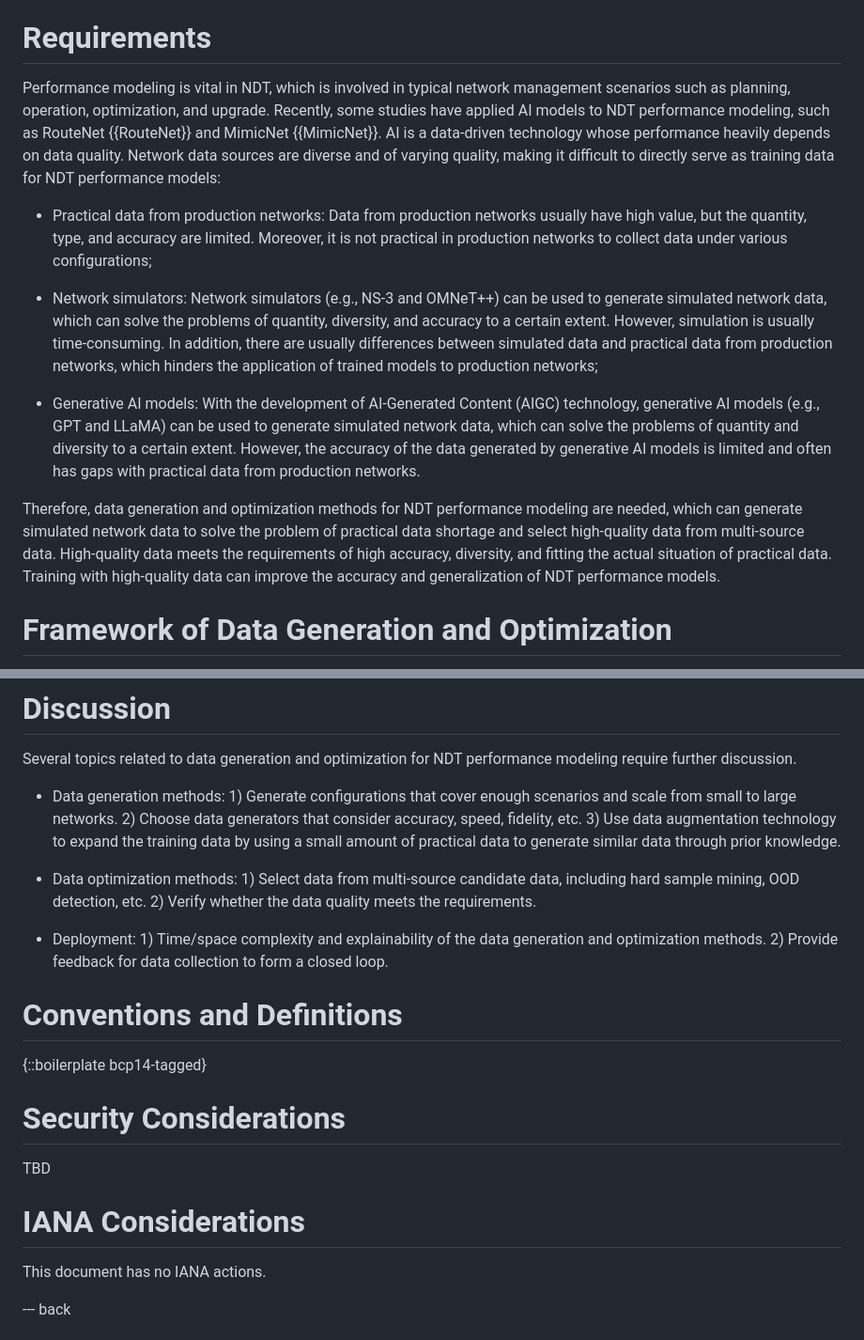
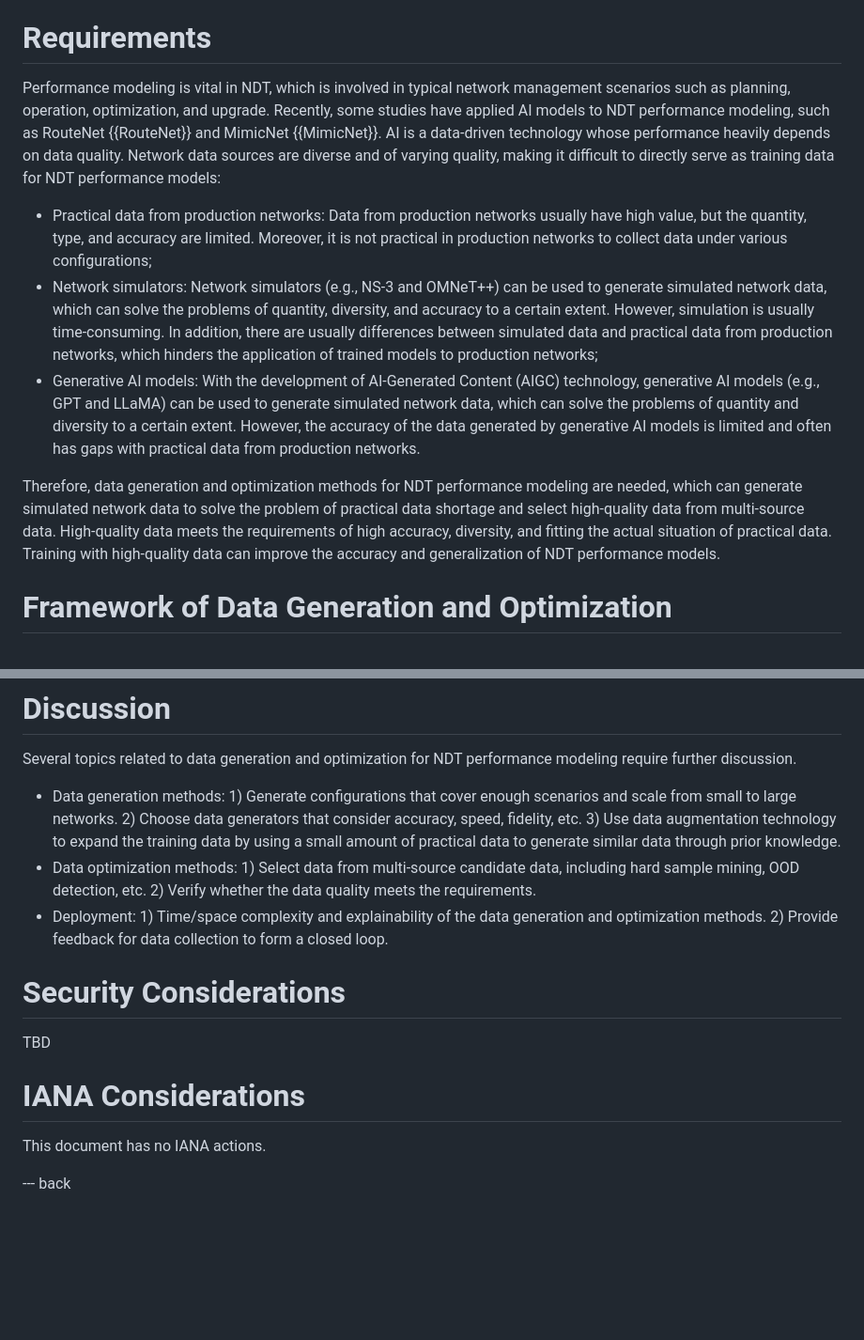
Before and after one commit to limei2011/ndt-data-generation-optimization, a Markdown page: draft-li-nmrg-dtn-data-generation-optimization.md, 2 parts joined by grey strips. Shown at 94% size. Drawn GitHub-style; blank space fills up the shorter version.

```diff
--- a/draft-li-nmrg-dtn-data-generation-optimization.md
+++ b/draft-li-nmrg-dtn-data-generation-optimization.md
@@ -105,15 +95,13 @@ CBR: Constant Bit Rate
 
 # Requirements
 
-Performance modeling is vital in NDT, which is involved in typical network management scenarios such as planning, operation, optimization, and upgrade.  Recently, some studies have applied AI models to NDT performance modeling, such as RouteNet {{RouteNet}} and MimicNet {{MimicNet}}.  AI is a data-driven technology whose performance heavily depends on data quality. Network data sources are diverse and of varying quality, making it difficult to directly serve as training data for NDT performance models:
+Performance modeling is vital in NDT, which is involved in typical network management scenarios such as planning, operation, optimization, and upgrade.  Recently, some studies have applied AI models to NDT performance modeling, such as RouteNet {{RouteNet}} and MimicNet {{MimicNet}}. AI is a data-driven technology whose performance heavily depends on data quality. Network data sources are diverse and of varying quality, making it difficult to directly serve as training data for NDT performance models:
 
-- Practical data from production networks: Data from production networks usually have high value, but the quantity, type, and accuracy are limited.  Moreover, it is not practical in production networks to collect data under various configurations;
+- Practical data from production networks: Data from production networks usually have high value, but the quantity, type, and accuracy are limited. Moreover, it is not practical in production networks to collect data under various configurations;
+- Network simulators: Network simulators (e.g., NS-3 and OMNeT++) can be used to generate simulated network data, which can solve the problems of quantity, diversity, and accuracy to a certain extent.  However, simulation is usually time-consuming. In addition, there are usually differences between simulated data and practical data from production networks, which hinders the application of trained models to production networks;
+- Generative AI models: With the development of AI-Generated Content (AIGC) technology, generative AI models (e.g., GPT and LLaMA) can be used to generate simulated network data, which can solve the problems of quantity and diversity to a certain extent. However, the accuracy of the data generated by generative AI models is limited and often has gaps with practical data from production networks.
 
-- Network simulators: Network simulators (e.g., NS-3 and OMNeT++) can be used to generate simulated network data, which can solve the problems of quantity, diversity, and accuracy to a certain extent.  However, simulation is usually time-consuming.  In addition, there are usually differences between simulated data and practical data from production networks, which hinders the application of trained models to production networks;
-
-- Generative AI models: With the development of AI-Generated Content (AIGC) technology, generative AI models (e.g., GPT and LLaMA) can be used to generate simulated network data, which can solve the problems of quantity and diversity to a certain extent.  However, the accuracy of the data generated by generative AI models is limited and often has gaps with practical data from production networks.
-
-Therefore, data generation and optimization methods for NDT performance modeling are needed, which can generate simulated network data to solve the problem of practical data shortage and select high-quality data from multi-source data.  High-quality data meets the requirements of high accuracy, diversity, and fitting the actual situation of practical data.  Training with high-quality data can improve the accuracy and generalization of NDT performance models.
+Therefore, data generation and optimization methods for NDT performance modeling are needed, which can generate simulated network data to solve the problem of practical data shortage and select high-quality data from multi-source data. High-quality data meets the requirements of high accuracy, diversity, and fitting the actual situation of practical data. Training with high-quality data can improve the accuracy and generalization of NDT performance models.
 
 # Framework of Data Generation and Optimization
 
@@ -252,26 +237,16 @@ The rise of vehicular networks has facilitated various delay-sensitive applicati
 Several topics related to data generation and optimization for NDT performance modeling require further discussion.
 
 - Data generation methods: 1) Generate configurations that cover enough scenarios and scale from small to large networks. 2) Choose data generators that consider accuracy, speed, fidelity, etc. 3) Use data augmentation technology to expand the training data by using a small amount of practical data to generate similar data through prior knowledge.
-
 - Data optimization methods: 1) Select data from multi-source candidate data, including hard sample mining, OOD detection, etc. 2) Verify whether the data quality meets the requirements.
-
 - Deployment: 1) Time/space complexity and explainability of the data generation and optimization methods. 2) Provide feedback for data collection to form a closed loop.
-
-
-# Conventions and Definitions
-
-{::boilerplate bcp14-tagged}
-
 
 # Security Considerations
 
 TBD
 
-
 # IANA Considerations
 
 This document has no IANA actions.
-
 
 --- back
 
```
Also changed, not shown: other parts of draft-li-nmrg-dtn-data-generation-optimization.md (+11 -24 lines).
